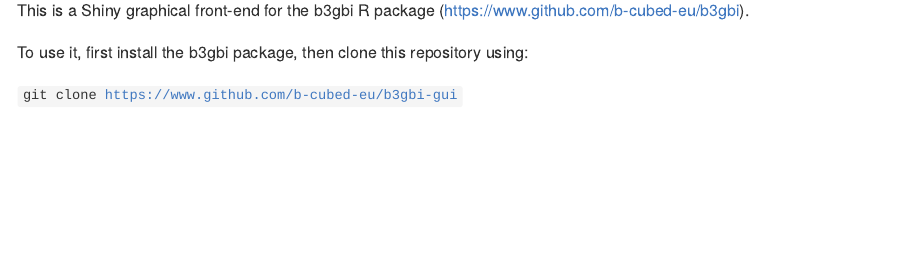
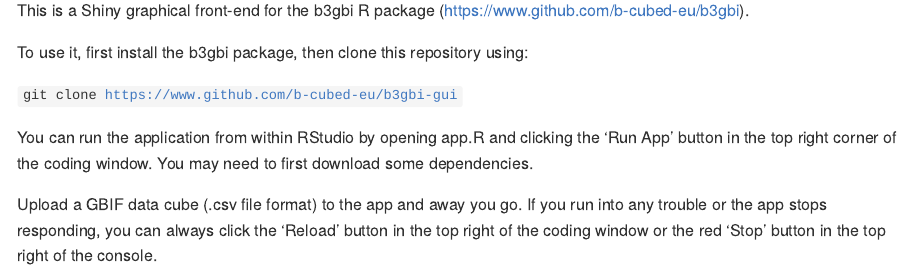
Before and after one commit to b-cubed-eu/b3gbi-gui, an R Markdown document (README.Rmd): the page in a window 1100 px wide, from 120 px down. The pictures show the output file README.md that the author committed with the source, drawn offline in the style of GitHub.

Commit message:
update readme

```diff
--- a/README.Rmd
+++ b/README.Rmd
@@ -14,3 +14,7 @@
 To use it, first install the b3gbi package, then clone this repository using:
 
 <code>git clone https://www.github.com/b-cubed-eu/b3gbi-gui</code>
+
+You can run the application from within RStudio by opening app.R and clicking the 'Run App' button in the top right corner of the coding window. You may need to first download some dependencies.
+
+Upload a GBIF data cube (.csv file format) to the app and away you go. If you run into any trouble or the app stops responding, you can always click the 'Reload' button in the top right of the coding window or the red 'Stop' button in the top right of the console.
```
Also changed, not shown: README.md.
